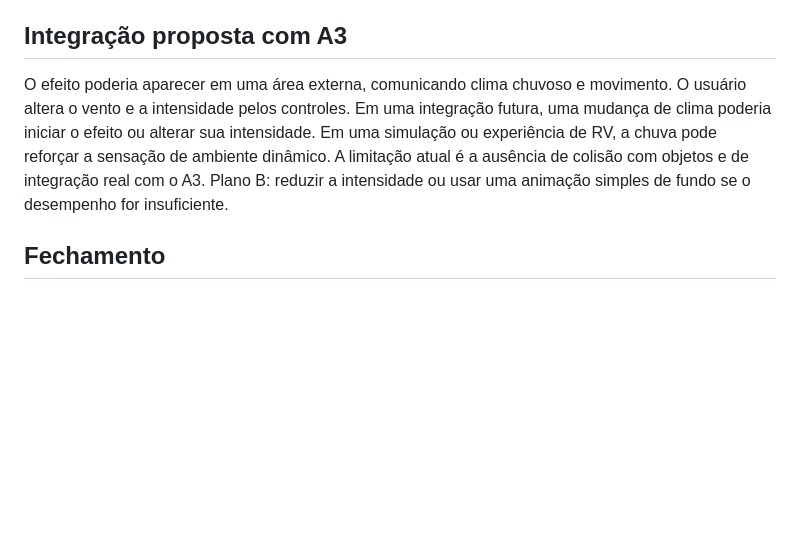
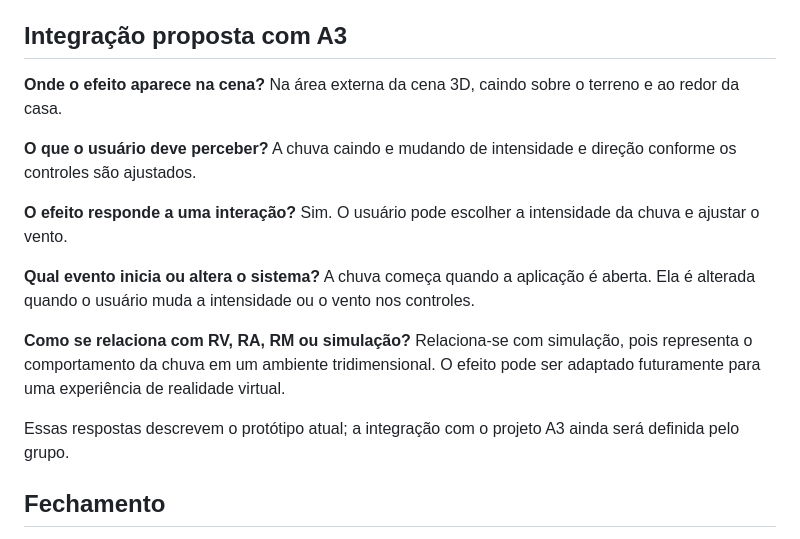
Before and after one commit to ian-Freire-Borges/sistema-particulas-chuva, a Markdown page: README.md, the part around one of its changes. Drawn GitHub-style; blank space fills up the shorter version.

```diff
--- a/README.md
+++ b/README.md
@@ -56,7 +68,17 @@ O desempenho depende do dispositivo e deve ser medido. Mais partículas nem semp
 
 ## Integração proposta com A3
 
-O efeito poderia aparecer em uma área externa, comunicando clima chuvoso e movimento. O usuário altera o vento e a intensidade pelos controles. Em uma integração futura, uma mudança de clima poderia iniciar o efeito ou alterar sua intensidade. Em uma simulação ou experiência de RV, a chuva pode reforçar a sensação de ambiente dinâmico. A limitação atual é a ausência de colisão com objetos e de integração real com o A3. Plano B: reduzir a intensidade ou usar uma animação simples de fundo se o desempenho for insuficiente.
+**Onde o efeito aparece na cena?** Na área externa da cena 3D, caindo sobre o terreno e ao redor da casa.
+
+**O que o usuário deve perceber?** A chuva caindo e mudando de intensidade e direção conforme os controles são ajustados.
+
+**O efeito responde a uma interação?** Sim. O usuário pode escolher a intensidade da chuva e ajustar o vento.
+
+**Qual evento inicia ou altera o sistema?** A chuva começa quando a aplicação é aberta. Ela é alterada quando o usuário muda a intensidade ou o vento nos controles.
+
+**Como se relaciona com RV, RA, RM ou simulação?** Relaciona-se com simulação, pois representa o comportamento da chuva em um ambiente tridimensional. O efeito pode ser adaptado futuramente para uma experiência de realidade virtual.
+
+Essas respostas descrevem o protótipo atual; a integração com o projeto A3 ainda será definida pelo grupo.
 
 ## Fechamento
 
```
Also changed, not shown: other parts of README.md (+14 -2 lines), docs/imagens/alta.png (added), docs/imagens/baixa.png (added), docs/imagens/intermediaria.png (added).
